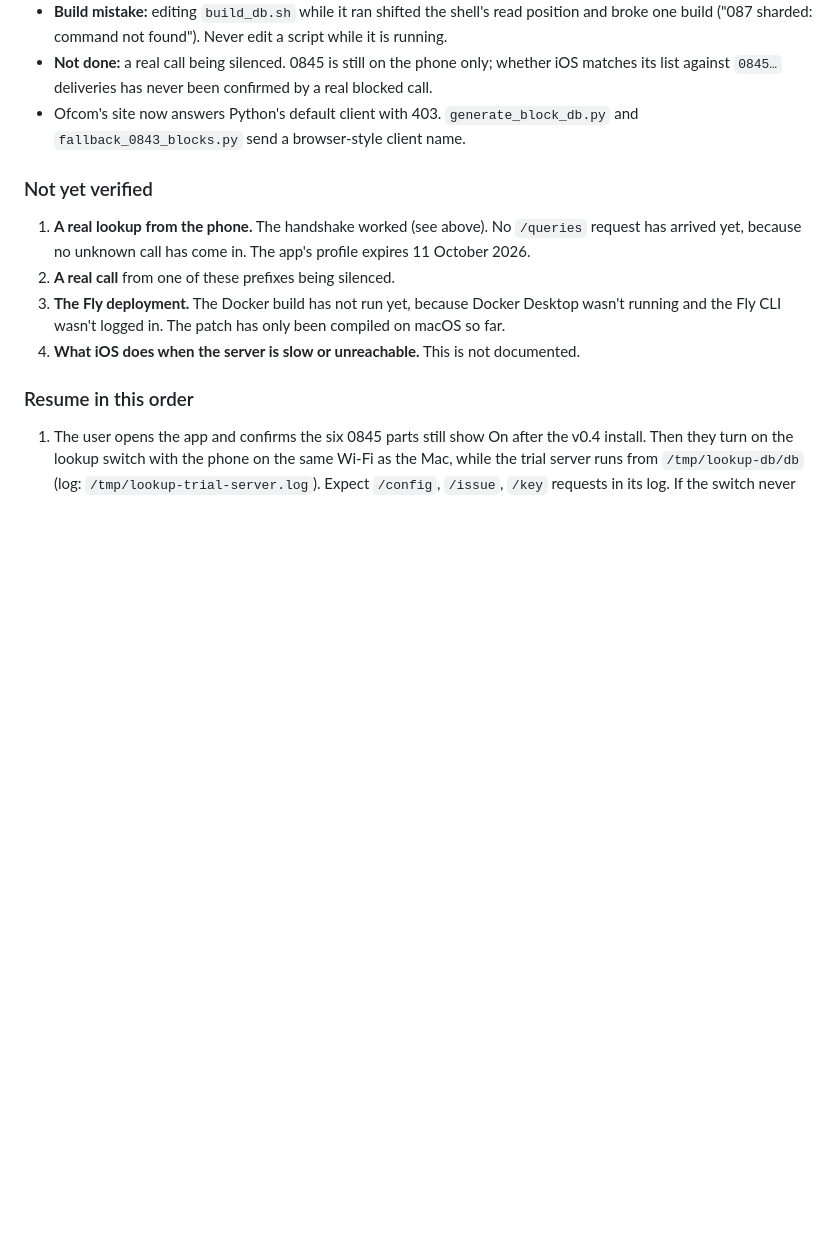
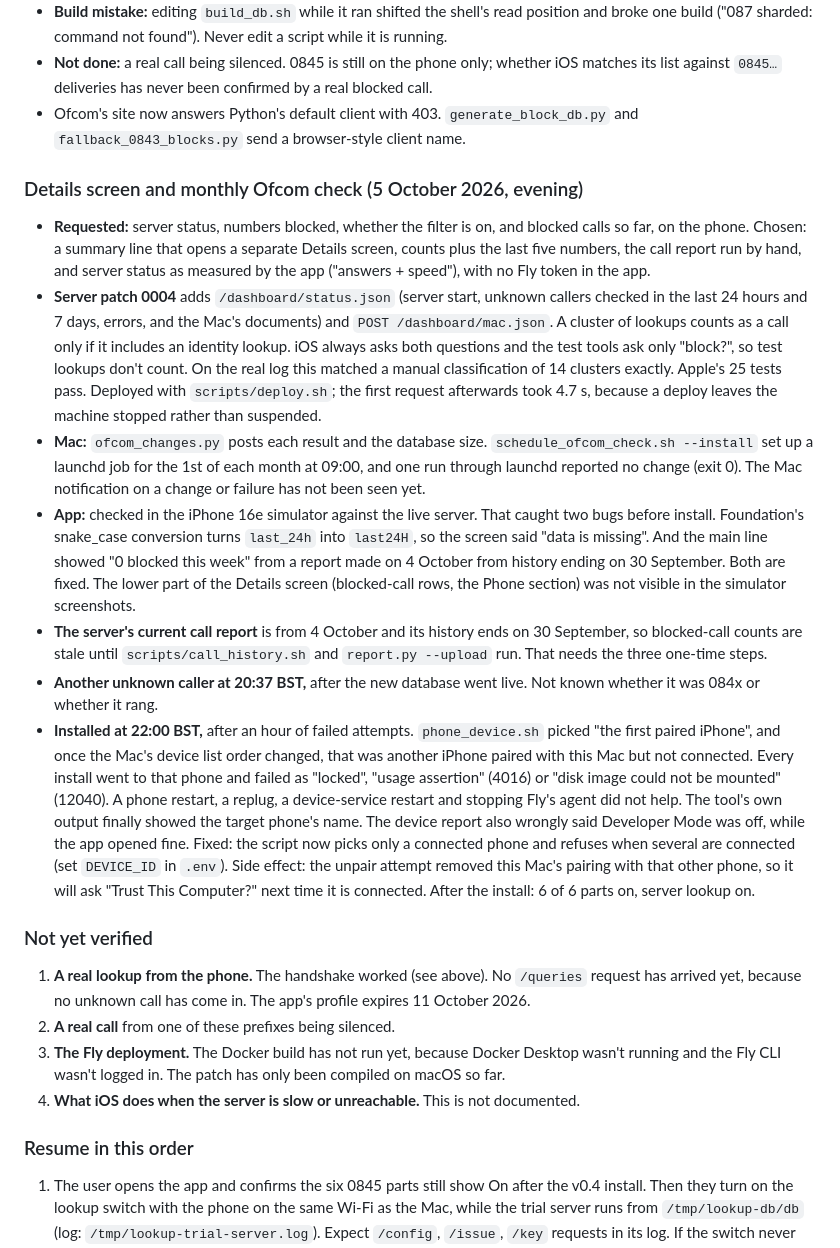
Before and after one commit to bencium/ios-scamcall-filter, a Markdown page: BUILD-HISTORY-AND-HANDOVER.md, the part around the change. GitHub-like rendering; blank space fills up the shorter version.

```diff
--- a/BUILD-HISTORY-AND-HANDOVER.md
+++ b/BUILD-HISTORY-AND-HANDOVER.md
@@ -526,6 +526,16 @@ The user shared an alternative plan: generate the list from editable prefix rule
 - **Not done:** a real call being silenced. 0845 is still on the phone only; whether iOS matches its list against `0845…` deliveries has never been confirmed by a real blocked call.
 - Ofcom's site now answers Python's default client with 403. `generate_block_db.py` and `fallback_0843_blocks.py` send a browser-style client name.
 
+### Details screen and monthly Ofcom check (5 October 2026, evening)
+
+- **Requested:** server status, numbers blocked, whether the filter is on, and blocked calls so far, on the phone. Chosen: a summary line that opens a separate Details screen, counts plus the last five numbers, the call report run by hand, and server status as measured by the app ("answers + speed"), with no Fly token in the app.
+- **Server patch 0004** adds `/dashboard/status.json` (server start, unknown callers checked in the last 24 hours and 7 days, errors, and the Mac's documents) and `POST /dashboard/mac.json`. A cluster of lookups counts as a call only if it includes an identity lookup. iOS always asks both questions and the test tools ask only "block?", so test lookups don't count. On the real log this matched a manual classification of 14 clusters exactly. Apple's 25 tests pass. Deployed with `scripts/deploy.sh`; the first request afterwards took 4.7 s, because a deploy leaves the machine stopped rather than suspended.
+- **Mac:** `ofcom_changes.py` posts each result and the database size. `schedule_ofcom_check.sh --install` set up a launchd job for the 1st of each month at 09:00, and one run through launchd reported no change (exit 0). The Mac notification on a change or failure has not been seen yet.
+- **App:** checked in the iPhone 16e simulator against the live server. That caught two bugs before install. Foundation's snake_case conversion turns `last_24h` into `last24H`, so the screen said "data is missing". And the main line showed "0 blocked this week" from a report made on 4 October from history ending on 30 September. Both are fixed. The lower part of the Details screen (blocked-call rows, the Phone section) was not visible in the simulator screenshots.
+- **The server's current call report** is from 4 October and its history ends on 30 September, so blocked-call counts are stale until `scripts/call_history.sh` and `report.py --upload` run. That needs the three one-time steps.
+- **Another unknown caller at 20:37 BST,** after the new database went live. Not known whether it was 084x or whether it rang.
+- **Installed at 22:00 BST,** after an hour of failed attempts. `phone_device.sh` picked "the first paired iPhone", and once the Mac's device list order changed, that was another iPhone paired with this Mac but not connected. Every install went to that phone and failed as "locked", "usage assertion" (4016) or "disk image could not be mounted" (12040). A phone restart, a replug, a device-service restart and stopping Fly's agent did not help. The tool's own output finally showed the target phone's name. The device report also wrongly said Developer Mode was off, while the app opened fine. Fixed: the script now picks only a connected phone and refuses when several are connected (set `DEVICE_ID` in `.env`). Side effect: the unpair attempt removed this Mac's pairing with that other phone, so it will ask "Trust This Computer?" next time it is connected. After the install: 6 of 6 parts on, server lookup on.
+
 ### Not yet verified
 
 1. **A real lookup from the phone.** The handshake worked (see above). No `/queries` request has arrived yet, because no unknown call has come in. The app's profile expires 11 October 2026.
```
Also changed, not shown: README.md (+20 -1 lines).
